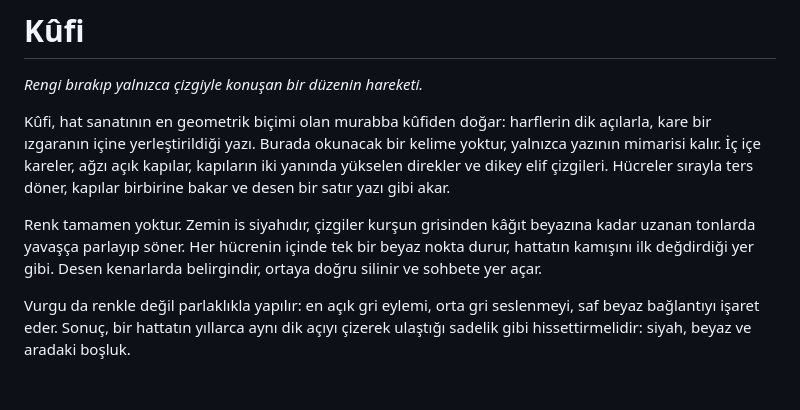
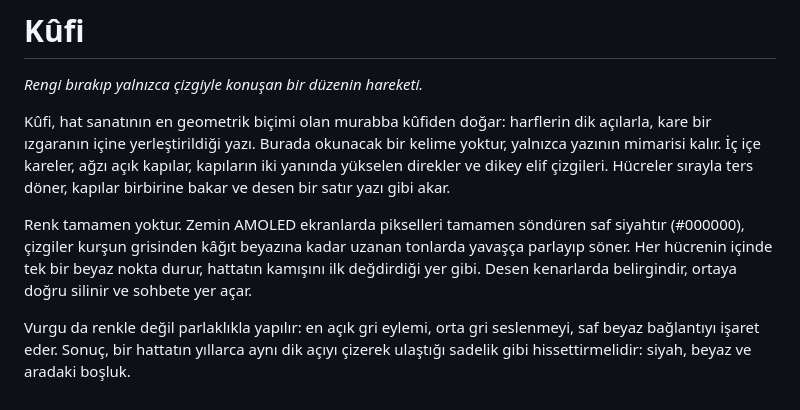
Before and after one commit to TozluMercek/gece-murekkebi, a Markdown page: kufi/kufi-felsefe.md, the part around the change. Drawn GitHub-style.

```diff
--- a/kufi/kufi-felsefe.md
+++ b/kufi/kufi-felsefe.md
@@ -4,6 +4,6 @@
 
 Kûfi, hat sanatının en geometrik biçimi olan murabba kûfiden doğar: harflerin dik açılarla, kare bir ızgaranın içine yerleştirildiği yazı. Burada okunacak bir kelime yoktur, yalnızca yazının mimarisi kalır. İç içe kareler, ağzı açık kapılar, kapıların iki yanında yükselen direkler ve dikey elif çizgileri. Hücreler sırayla ters döner, kapılar birbirine bakar ve desen bir satır yazı gibi akar.
 
-Renk tamamen yoktur. Zemin is siyahıdır, çizgiler kurşun grisinden kâğıt beyazına kadar uzanan tonlarda yavaşça parlayıp söner. Her hücrenin içinde tek bir beyaz nokta durur, hattatın kamışını ilk değdirdiği yer gibi. Desen kenarlarda belirgindir, ortaya doğru silinir ve sohbete yer açar.
+Renk tamamen yoktur. Zemin AMOLED ekranlarda pikselleri tamamen söndüren saf siyahtır (#000000), çizgiler kurşun grisinden kâğıt beyazına kadar uzanan tonlarda yavaşça parlayıp söner. Her hücrenin içinde tek bir beyaz nokta durur, hattatın kamışını ilk değdirdiği yer gibi. Desen kenarlarda belirgindir, ortaya doğru silinir ve sohbete yer açar.
 
 Vurgu da renkle değil parlaklıkla yapılır: en açık gri eylemi, orta gri seslenmeyi, saf beyaz bağlantıyı işaret eder. Sonuç, bir hattatın yıllarca aynı dik açıyı çizerek ulaştığı sadelik gibi hissettirmelidir: siyah, beyaz ve aradaki boşluk.
```
Also changed, not shown: README.md (+1 -1 lines), kufi/kufi-arkaplan.jpg, kufi/kufi-onizleme.png, 1 other file.
